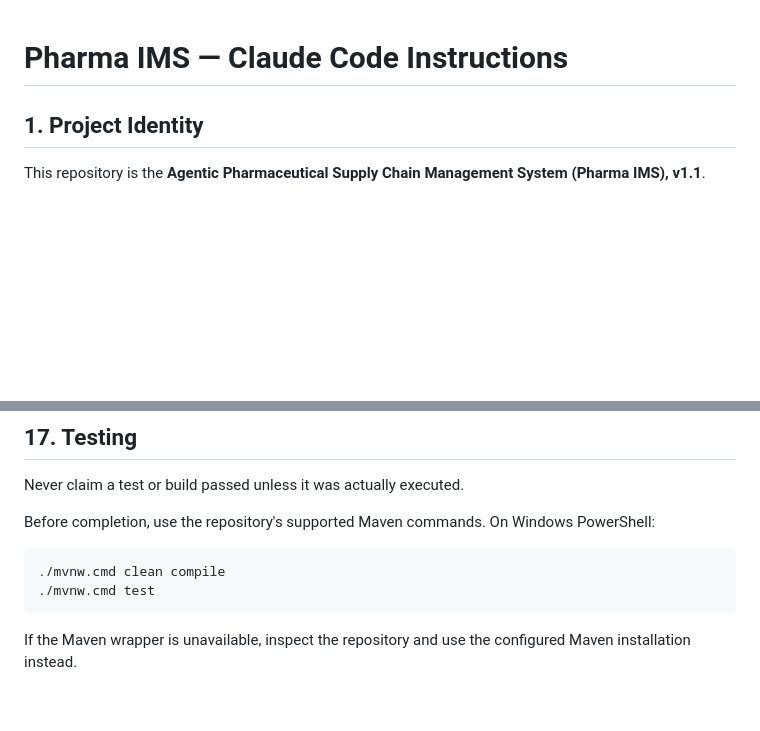
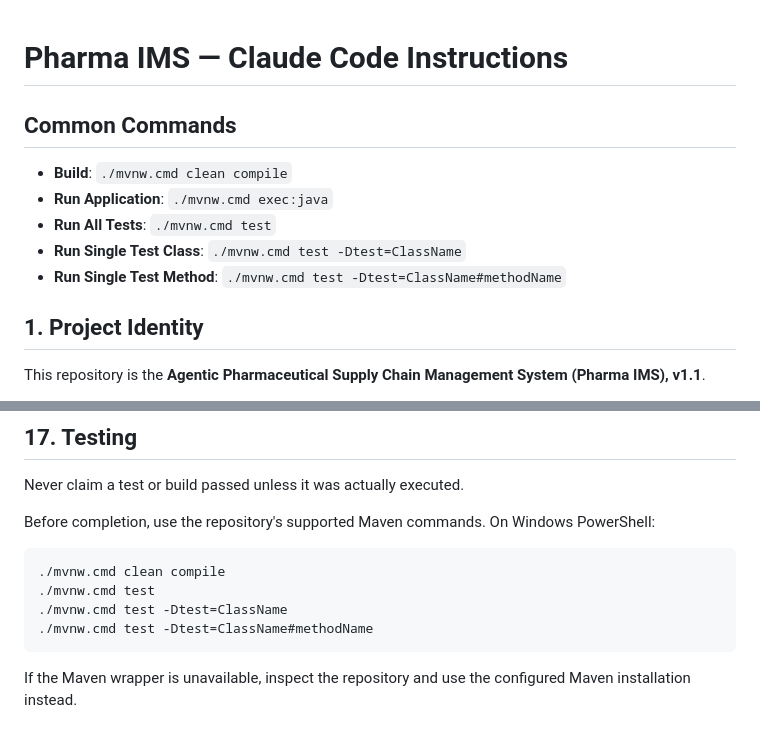
Before and after one commit to Starmann1/pharma-scm, a Markdown page: CLAUDE.md, 2 parts joined by grey strips. GitHub-like rendering; blank space fills up the shorter version.

Commit message:
docs: enhance CLAUDE.md with common development commands
Added a Common Commands section for quick access to build, run, and test operations, and expanded the Testing section with targeted test execution commands.

Co-Authored-By: Claude <noreply@anthropic.com>

````diff
--- a/CLAUDE.md
+++ b/CLAUDE.md
@@ -1,6 +1,15 @@
 # Pharma IMS — Claude Code Instructions
 
+## Common Commands
+
+- **Build**: `./mvnw.cmd clean compile`
+- **Run Application**: `./mvnw.cmd exec:java`
+- **Run All Tests**: `./mvnw.cmd test`
+- **Run Single Test Class**: `./mvnw.cmd test -Dtest=ClassName`
+- **Run Single Test Method**: `./mvnw.cmd test -Dtest=ClassName#methodName`
+
 ## 1. Project Identity
+
 
 This repository is the **Agentic Pharmaceutical Supply Chain Management System (Pharma IMS), v1.1**.
 
@@ -492,6 +501,8 @@ Before completion, use the repository's supported Maven commands. On Windows Pow
 ```powershell
 ./mvnw.cmd clean compile
 ./mvnw.cmd test
+./mvnw.cmd test -Dtest=ClassName
+./mvnw.cmd test -Dtest=ClassName#methodName
 ```
 
 If the Maven wrapper is unavailable, inspect the repository and use the configured Maven installation instead.
````
